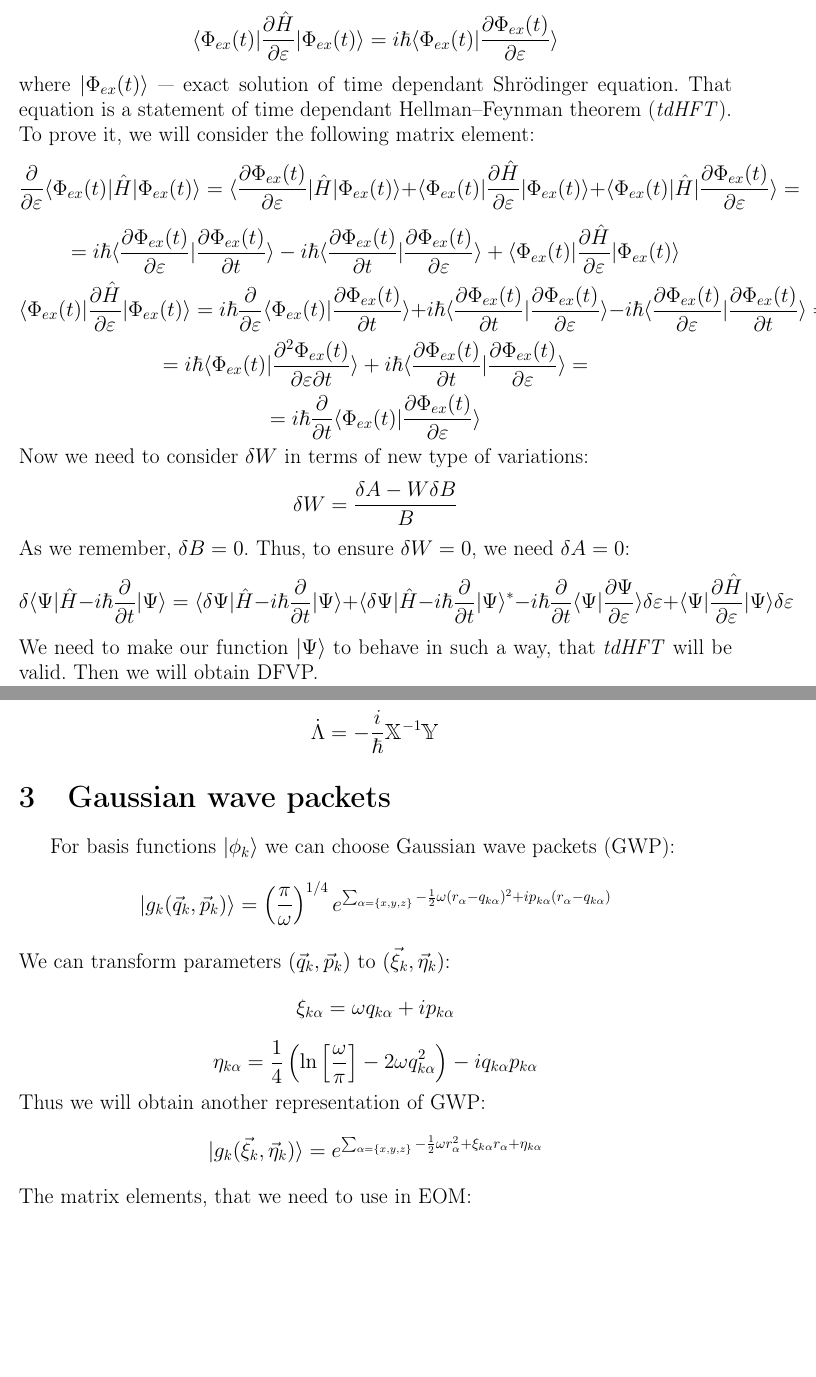
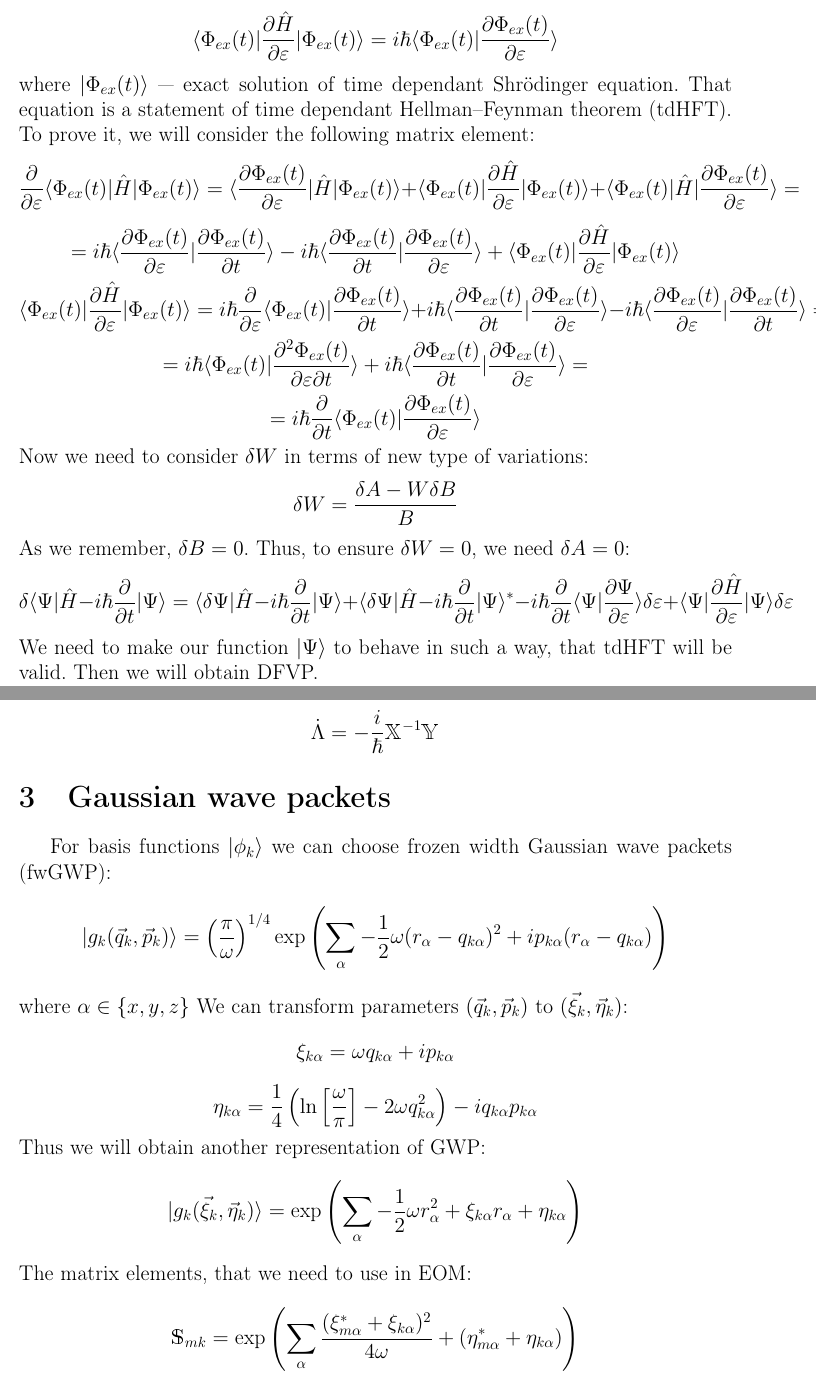
Before and after one commit to nikparam/DFVP, a LaTeX document (report/report.tex, which reads report/GWP.tex, report/HFT.tex): two parts of pages 4 and 7 of 7, joined at a grey line, cut so that both start at the same text, the shorter picture padded with empty space. Compiled offline with pdfLaTeX.

Commit message:
matrix elements

```diff
--- a/report/GWP.tex
+++ b/report/GWP.tex
@@ -1,9 +1,11 @@
-For basis functions $|\phi_k\rangle$ we can choose Gaussian wave packets (GWP):
-$$|g_k(\vec{q}_{k},\vec{p}_{k})\rangle = \left(\frac{\pi}{\omega}\right)^{1/4} e^{\sum_{\alpha=\{x,y,z\}}-\frac{1}{2}\omega(r_{\alpha}-q_{k\alpha})^2+%
-									 ip_{k\alpha}(r_{\alpha}-q_{k\alpha})}$$
+For basis functions $|\phi_k\rangle$ we can choose frozen width Gaussian wave packets (fwGWP):
+$$|g_k(\vec{q}_{k},\vec{p}_{k})\rangle = \left(\frac{\pi}{\omega}\right)^{1/4} \text{exp}\left(\sum_{\alpha}-\frac{1}{2}\omega(r_{\alpha}-q_{k\alpha})^2+%
+									 ip_{k\alpha}(r_{\alpha}-q_{k\alpha})\right)$$
+where $\alpha \in \{x,y,z\}$
 We can transform parameters $(\vec{q}_k,\vec{p}_k)$ to $(\vec{\xi}_k,\vec{\eta}_k)$:
 $$\xi_{k\alpha} = \omega q_{k\alpha}+i p_{k\alpha}$$
 $$\eta_{k\alpha} = \frac{1}{4}\left(\ln\left[{\frac{\omega}{\pi}}\right]-2\omega q_{k\alpha}^2\right)-iq_{k\alpha}p_{k\alpha}$$
 Thus we will obtain another representation of GWP:
-$$|g_k(\vec{\xi}_k,\vec{\eta}_k)\rangle=e^{\sum_{\alpha=\{x,y,z\}}-\frac{1}{2}\omega r_{\alpha}^2+\xi_{k\alpha}r_{\alpha}+\eta_{k\alpha}}$$
+$$|g_k(\vec{\xi}_k,\vec{\eta}_k)\rangle=\text{exp}\left(\sum_{\alpha}-\frac{1}{2}\omega r_{\alpha}^2+\xi_{k\alpha}r_{\alpha}+\eta_{k\alpha}\right)$$
 The matrix elements, that we need to use in EOM:
+$$\mathbbm{S}_{mk} = \text{exp}\left(\sum_{\alpha} \frac{(\xi_{m\alpha}^*+\xi_{k\alpha})^2}{4\omega}+(\eta_{m\alpha}^*+\eta_{k\alpha})\right)$$
--- a/report/HFT.tex
+++ b/report/HFT.tex
@@ -7,7 +7,7 @@ Let us consider the following equation:
 $$\langle\Phi_{ex}(t)|\frac{\partial\hat{H}}{\partial\varepsilon}|\Phi_{ex}(t)\rangle = %
   i\hbar\langle\Phi_{ex}(t)|\frac{\partial\Phi_{ex}(t)}{\partial\varepsilon}\rangle$$
 where $|\Phi_{ex}(t)\rangle$ --- exact solution of time dependant Shr\"{o}dinger equation.
-That equation is a statement of time dependant Hellman--Feynman theorem (\textit{tdHFT}).
+That equation is a statement of time dependant Hellman--Feynman theorem (tdHFT).
 To prove it, we will consider the following matrix element:
 $$\frac{\partial}{\partial\varepsilon}\langle\Phi_{ex}(t)|\hat{H}|\Phi_{ex}(t)\rangle=%
 				      \langle\frac{\partial\Phi_{ex}(t)}{\partial\varepsilon}|\hat{H}|\Phi_{ex}(t)\rangle+%
@@ -33,5 +33,5 @@ $$\delta\langle\Psi|\hat{H}-i\hbar\frac{\partial}{\partial t}|\Psi\rangle=%
 	\langle\Psi|\frac{\partial\hat{H}}{\partial\varepsilon}|\Psi\rangle\delta\varepsilon
 	$$
 We need to make our function $|\Psi\rangle$ to behave in such a way,
-that \textit{tdHFT} will be valid.
+that tdHFT will be valid.
 Then we will obtain DFVP.
```
Also changed, not shown: report/report.pdf.
